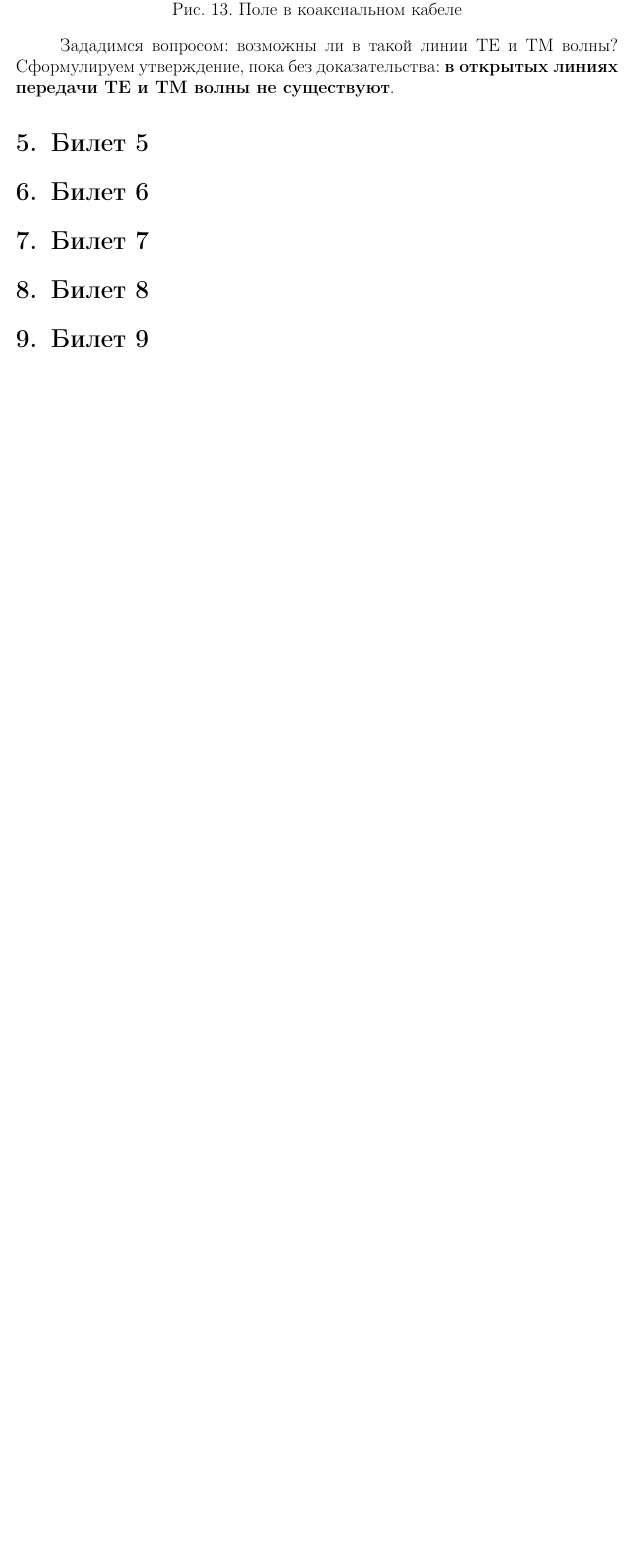
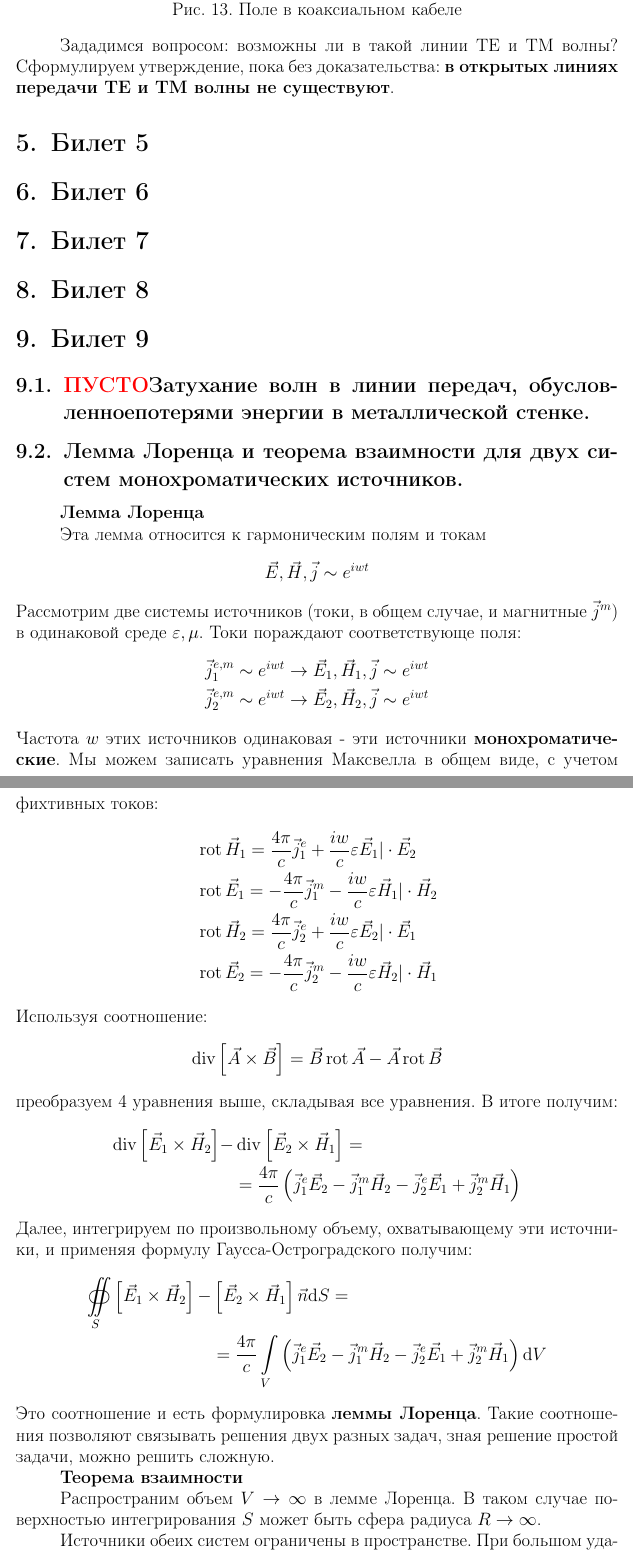
Before and after one commit to BigBigGamer/Electrodynamics, a LaTeX document (Electrodynamics.tex, which reads preamble/preamble.tex, tasks/task9.tex): part of page 14 of 14 before the commit and two parts of pages 14 and 15 of 17 after it, the two joined at a grey line, cut so that both start at the same text, the shorter picture padded with empty space. Compiled offline with pdfLaTeX.

Commit message:
9.2 готов

```diff
--- a/preamble/preamble.tex
+++ b/preamble/preamble.tex
@@ -9,7 +9,7 @@
 \usepackage[english, russian]{babel}
 
 \usepackage{misccorr}
-\usepackage{amssymb,amsfonts,amsmath,amsthm}
+\usepackage{amssymb,amsfonts,amsmath,amsthm,esint}
 \usepackage{indentfirst}
 \usepackage[usenames,dvipsnames]{color}
 \usepackage[unicode,hidelinks]{hyperref}
--- /dev/null
+++ b/tasks/task9.tex
@@ -0,0 +1,42 @@
+%!TEX root = ../Electrodynamics.tex
+\subsection{\textcolor{red}{ПУСТО}Затухание волн в линии передач, обусловленноепотерями энергии в металлической стенке.}
+
+
+\subsection{Лемма Лоренца и теорема взаимности для двух систем монохроматических источников.}
+\textbf{Лемма Лоренца}
+
+Эта лемма относится к гармоническим полям и токам
+\begin{equation}
+	\vec{E},\vec{H},\vec{j}\sim e^{iwt}
+\end{equation}
+Рассмотрим две системы источников (токи, в общем случае, и магнитные $\vec{j}^m$) в одинаковой среде $\epsilon,\mu$.
+Токи пораждают соответствующе поля:
+\begin{align*}
+	&\vec{j}^{e,m}_1 \sim e^{iwt} \rightarrow \vec{E}_1,\vec{H}_1,\vec{j}\sim e^{iwt}\\
+	&\vec{j}^{e,m}_2 \sim e^{iwt} \rightarrow \vec{E}_2,\vec{H}_2,\vec{j}\sim e^{iwt}
+\end{align*}
+Частота $w$ этих источников одинаковая - эти источники \textbf{монохроматические}. Мы можем записать уравнения Максвелла
+в общем виде, с учетом фихтивных токов:
+\begin{align*}
+	&\Rot{\vec{H}_1} = \frac{4\pi}{c}\vec{j}^{e}_1 + \frac{iw}{c}\epsilon\vec{E}_1|\cdot\vec{E}_2\\
+	&\Rot{\vec{E}_1} = -\frac{4\pi}{c}\vec{j}^{m}_1 - \frac{iw}{c}\epsilon\vec{H}_1|\cdot\vec{H}_2\\
+	&\Rot{\vec{H}_2} = \frac{4\pi}{c}\vec{j}^{e}_2 + \frac{iw}{c}\epsilon\vec{E}_2|\cdot\vec{E}_1\\
+	&\Rot{\vec{E}_2} = -\frac{4\pi}{c}\vec{j}^{m}_2 - \frac{iw}{c}\epsilon\vec{H}_2|\cdot\vec{H}_1
+\end{align*}
+Используя соотношение:
+\begin{equation}
+	\Div{\left[\vec{A} \times \vec{B} \right]} = \vec{B}\Rot{\vec{A}} - \vec{A}\Rot{\vec{B}}
+\end{equation}
+преобразуем 4 уравнения выше, складывая все уравнения. В итоге получим:
+\begin{align*}
+	\Div{\left[\vec{E}_1 \times \vec{H}_2\right]} - &\Div{\left[\vec{E}_2 \times \vec{H}_1\right]} = \\
+	& = \frac{4\pi}{c}\left( \vec{j}^{e}_1 \vec{E}_2-\vec{j}^{m}_1 \vec{H}_2-\vec{j}^{e}_2 \vec{E}_1+\vec{j}^{m}_2 \vec{H}_1 \right)
+\end{align*}
+Далее, интегрируем по произвольному объему, охватывающему эти источники, и применяя формулу Гаусса-Остроградского
+получим:
+\begin{align*}
+	\oiint \limits_S \left[\vec{E}_1 \times \vec{H}_2 \right] - &\left[ \vec{E}_2 \times \vec{H}_1\right] \vec{n} \dd S =\\
+	&=\frac{4 \pi}{c} \int \limits_V \left( \vec{j}^{e}_1 \vec{E}_2-\vec{j}^{m}_1 \vec{H}_2-\vec{j}^{e}_2 \vec{E}_1+\vec{j}^{m}_2 \vec{H}_1 \right) \dd V
+\end{align*}
+Это соотношение и есть формулировка \textbf{леммы Лоренца}. Такие соотношения позволяют связывать решения двух разных
+задач, зная решение простой задачи, можно решить сложную.
@@ -0,0 +48,10 @@
+\end{figure}
+\textbf{Теорема взаимности}
+
+Распространим объем $V\to\infty$ в лемме Лоренца. В таком случае поверхностью интегрирования $S$ может быть сфера
+радиуса $R\to\infty$.
+
+Источники обеих систем ограничены в пространстве. При большом удалении, поля от источников представляют собой
+сферические волны. У сферической волны, на бесконечности можно рассматривать ее малый участок как плоский, тогда волны
+будут чисто поперечными. Волновое сопротивление среды:
+\begin{equation}
@@ -0,0 +61 @@
+\begin{equation}
```
Also changed, not shown: Electrodynamics.tex (+1 -0 lines), Electrodynamics.pdf, img/9-2.pdf (added), tasks/task9.tex (36 more changed lines).
